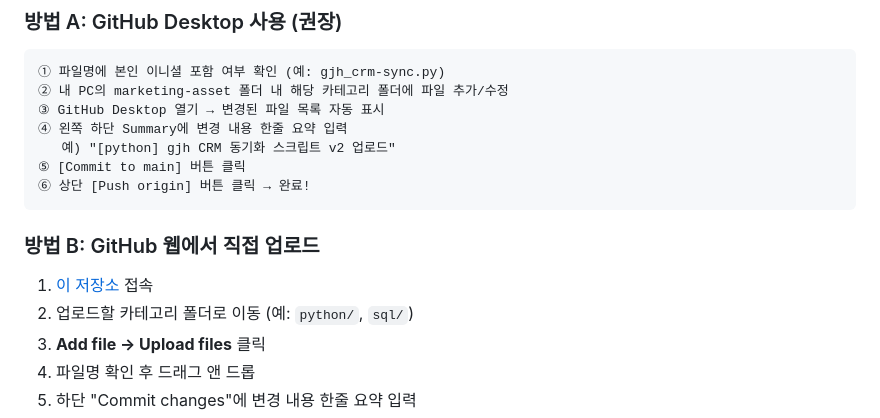
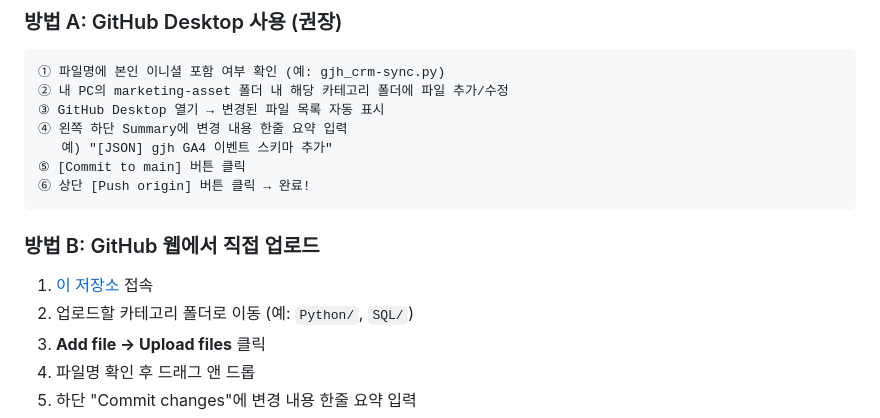
Before and after one commit to LIKELION-MKTDiv/marketing-asset, a Markdown page: DOCS/깃허브 활용 가이드.md, the part around one of its changes. GitHub-like rendering.

````diff
--- a/DOCS/깃허브 활용 가이드.md
+++ b/DOCS/깃허브 활용 가이드.md
@@ -96,7 +104,7 @@ marketing-asset/
 ② 내 PC의 marketing-asset 폴더 내 해당 카테고리 폴더에 파일 추가/수정
 ③ GitHub Desktop 열기 → 변경된 파일 목록 자동 표시
 ④ 왼쪽 하단 Summary에 변경 내용 한줄 요약 입력
-   예) "[python] gjh CRM 동기화 스크립트 v2 업로드"
+   예) "[JSON] gjh GA4 이벤트 스키마 추가"
 ⑤ [Commit to main] 버튼 클릭
 ⑥ 상단 [Push origin] 버튼 클릭 → 완료!
 ```
@@ -104,7 +112,7 @@ marketing-asset/
 ### 방법 B: GitHub 웹에서 직접 업로드
 
 1. [이 저장소](https://github.com/LIKELION-MKTDiv/marketing-asset) 접속
-2. 업로드할 카테고리 폴더로 이동 (예: `python/`, `sql/`)
+2. 업로드할 카테고리 폴더로 이동 (예: `Python/`, `SQL/`)
 3. **Add file → Upload files** 클릭
 4. 파일명 확인 후 드래그 앤 드롭
 5. 하단 "Commit changes"에 변경 내용 한줄 요약 입력
````
Also changed, not shown: other parts of DOCS/깃허브 활용 가이드.md (+25 -16 lines).
